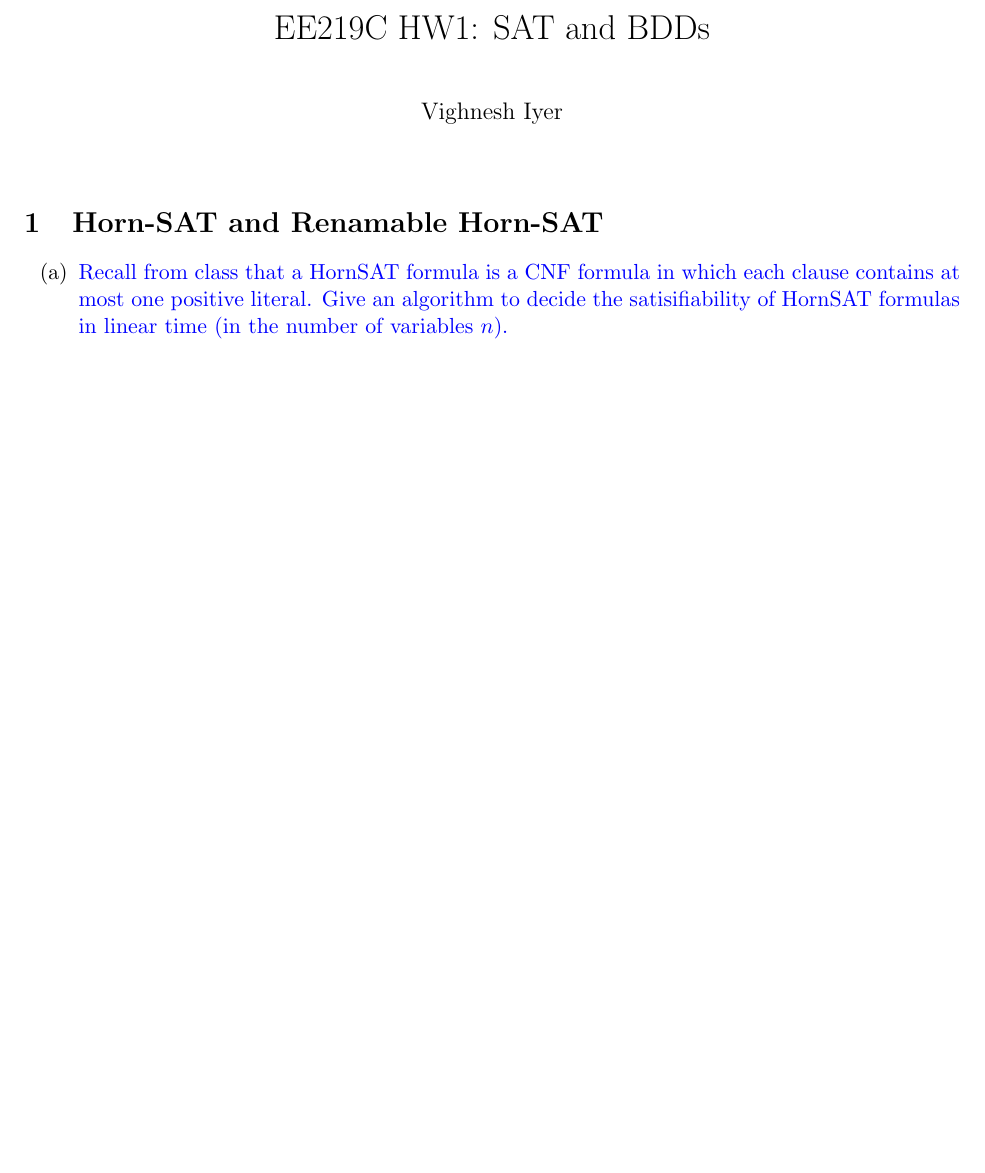
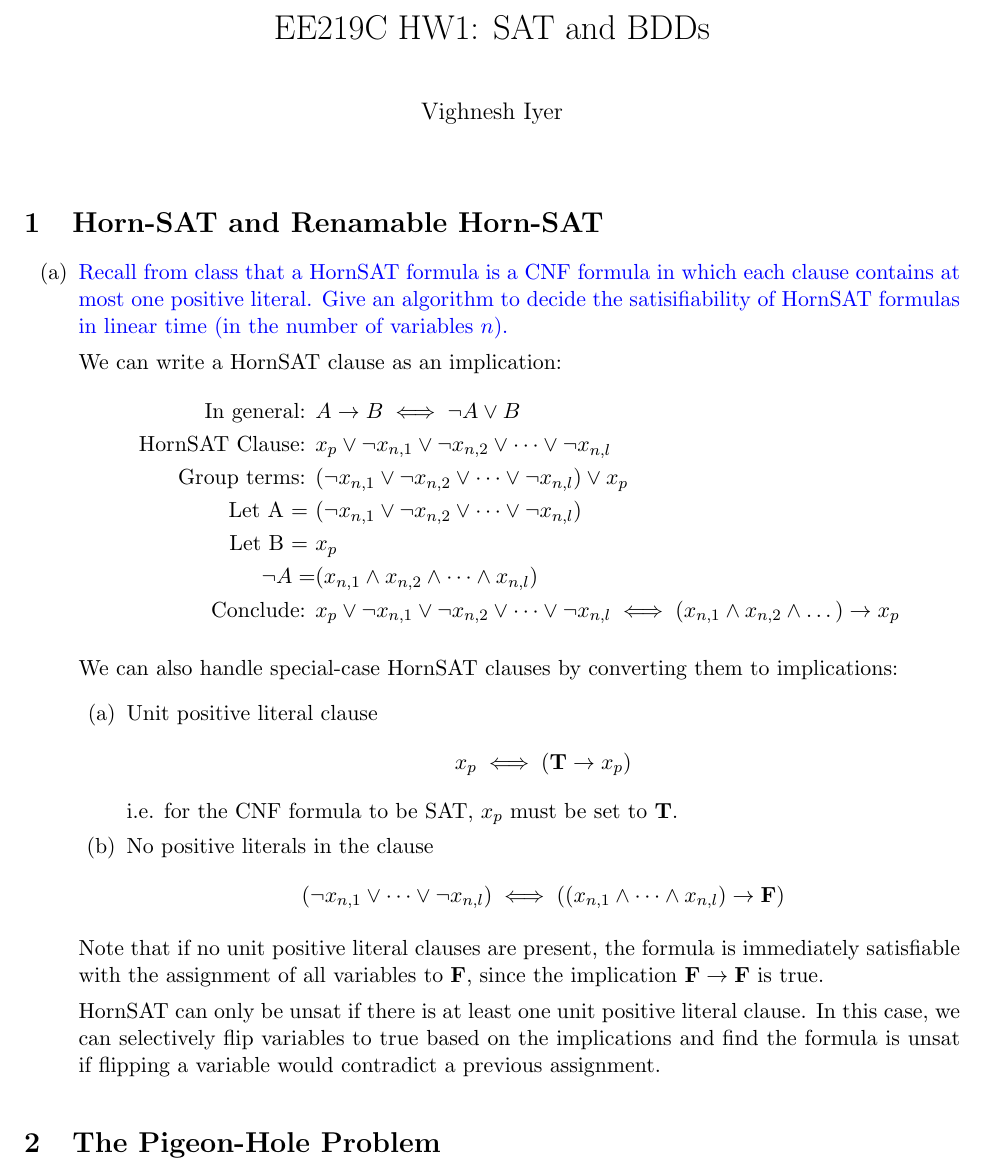
Before and after one commit to vighneshiyer/ee219c-formal, a LaTeX problem sheet (hw/hw1/hw1.tex): part of the page, cut so that both start at the same text, the shorter picture padded with empty space. Compiled offline with pdfLaTeX.

Commit message:
working on hw1, dimacs exporter, sat generator

```diff
--- a/hw/hw1/hw1.tex
+++ b/hw/hw1/hw1.tex
@@ -8,5 +8,38 @@
 \section{Horn-SAT and Renamable Horn-SAT}
 \begin{enumerate}[label=(\alph*)]
     \item {\color{blue}Recall from class that a HornSAT formula is a CNF formula in which each clause contains at most one positive literal. Give an algorithm to decide the satisifiability of HornSAT formulas in linear time (in the number of variables $n$).}
+
+    We can write a HornSAT clause as an implication:
+    \begin{align*}
+        \text{In general: } &A \rightarrow B \iff \neg A \lor B \\
+        \text{HornSAT Clause: } &x_p \lor \neg x_{n,1} \lor \neg x_{n,2} \lor \dots \lor \neg x_{n,l} \\
+        \text{Group terms: } &(\neg x_{n,1} \lor \neg x_{n,2} \lor \dots \lor \neg x_{n,l}) \lor x_p \\
+        \text{Let A = } &(\neg x_{n,1} \lor \neg x_{n,2} \lor \dots \lor \neg x_{n,l}) \\
+        \text{Let B = } &x_p \\
+        \neg A =& (x_{n,1} \land x_{n,2} \land \dots \land x_{n,l}) \\
+        \text{Conclude: } &x_p \lor \neg x_{n,1} \lor \neg x_{n,2} \lor \dots \lor \neg x_{n,l} \iff (x_{n,1} \land x_{n,2} \land \dots) \rightarrow x_p
+    \end{align*}
+
+    We can also handle special-case HornSAT clauses by converting them to implications:
+    \begin{enumerate}
+        \item Unit positive literal clause
+            \begin{align*}
+                x_p \iff (\mathbf{T} \rightarrow x_p)
+            \end{align*}
+            i.e. for the CNF formula to be SAT, $x_p$ must be set to $\mathbf{T}$.
+        \item No positive literals in the clause
+            \begin{align*}
+                (\neg x_{n,1} \lor \dots \lor \neg x_{n,l}) \iff ((x_{n,1} \land \dots \land x_{n,l}) \rightarrow \mathbf{F})
+            \end{align*}
+    \end{enumerate}
+
+    Note that if no unit positive literal clauses are present, the formula is immediately satisfiable with the assignment of all variables to $\mathbf{F}$, since the implication $\mathbf{F} \rightarrow \mathbf{F}$ is true.
+
+    HornSAT can only be unsat if there is at least one unit positive literal clause. In this case, we can selectively flip variables to true based on the implications and find the formula is unsat if flipping a variable would contradict a previous assignment.
+\end{enumerate}
+
+\section{The Pigeon-Hole Problem}
+\begin{enumerate}[label=(\alph*)]
+
 \end{enumerate}
 \end{document}
```
Also changed, not shown: hw/hw1/hw1.pdf, 5 other files.
